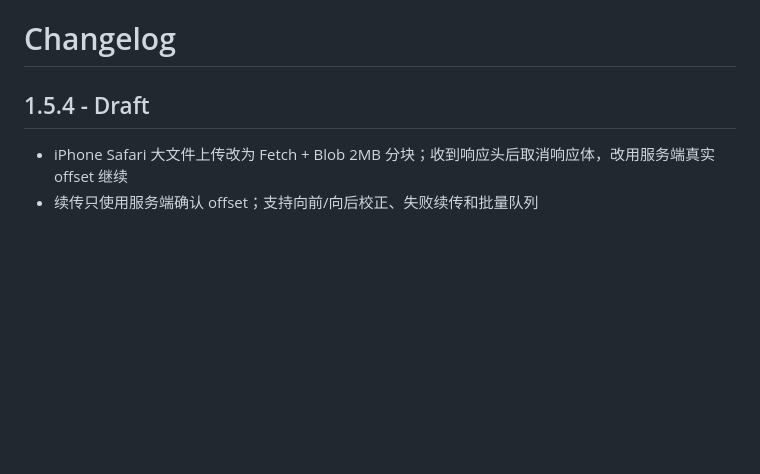
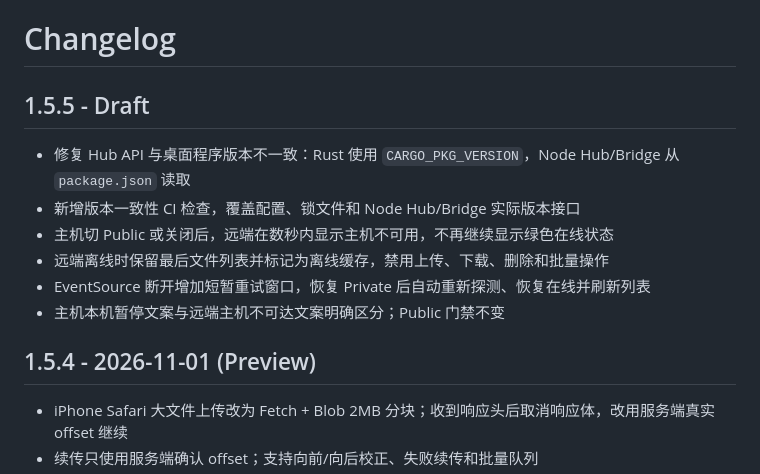
Before and after one commit to 8hourseontheleft6/Filebridge-Lan, a Markdown page: CHANGELOG.md, the part around the change. Rendered like a GitHub page; blank space fills up the shorter version.

```diff
--- a/CHANGELOG.md
+++ b/CHANGELOG.md
@@ -1,6 +1,15 @@
 # Changelog
 
-## 1.5.4 - Draft
+## 1.5.5 - Draft
+
+- 修复 Hub API 与桌面程序版本不一致：Rust 使用 `CARGO_PKG_VERSION`，Node Hub/Bridge 从 `package.json` 读取
+- 新增版本一致性 CI 检查，覆盖配置、锁文件和 Node Hub/Bridge 实际版本接口
+- 主机切 Public 或关闭后，远端在数秒内显示主机不可用，不再继续显示绿色在线状态
+- 远端离线时保留最后文件列表并标记为离线缓存，禁用上传、下载、删除和批量操作
+- EventSource 断开增加短暂重试窗口，恢复 Private 后自动重新探测、恢复在线并刷新列表
+- 主机本机暂停文案与远端主机不可达文案明确区分；Public 门禁不变
+
+## 1.5.4 - 2026-11-01 (Preview)
 
 - iPhone Safari 大文件上传改为 Fetch + Blob 2MB 分块；收到响应头后取消响应体，改用服务端真实 offset 继续
 - 续传只使用服务端确认 offset；支持向前/向后校正、失败续传和批量队列
```
Also changed, not shown: README.md (+9 -5 lines), docs/RELEASE-1.5.5.md (added, +46 -0 lines), docs/screenshots/desktop-1440.png, docs/screenshots/desktop-900.png, docs/screenshots/mobile-390.png, docs/screenshots/settings-1440.png.
